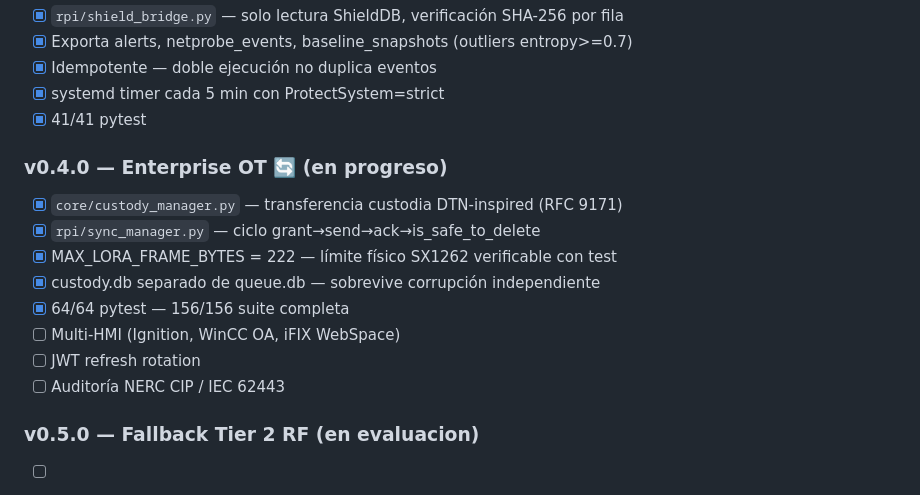
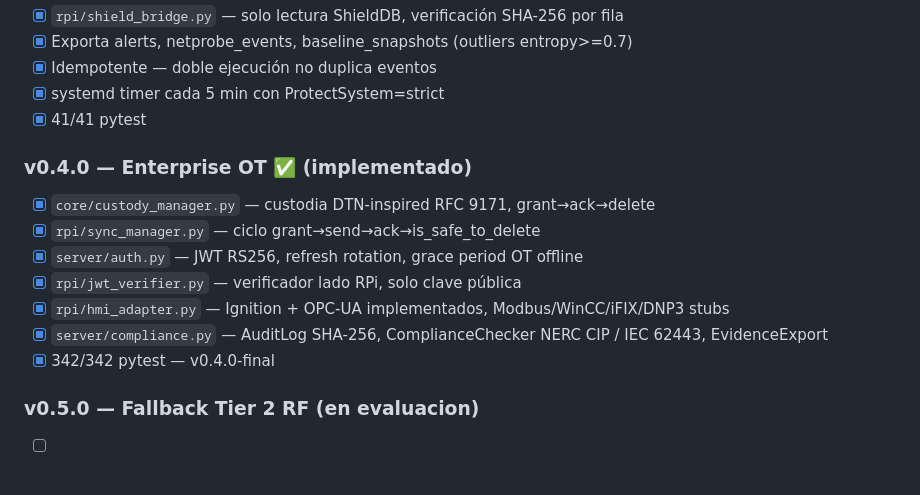
Before and after one commit to LuisCastellanos-dev/vtr-continuity, a Markdown page: README.md, the part around the change. Drawn GitHub-style.

Commit message:
docs: actualizar roadmap README — v0.4.0 cerrado, 342 tests

```diff
--- a/README.md
+++ b/README.md
@@ -33,15 +33,14 @@ Vector Telemetry Research © 2026
 - [x] systemd timer cada 5 min con ProtectSystem=strict
 - [x] 41/41 pytest
 
-### v0.4.0 — Enterprise OT 🔄 (en progreso)
-- [x] `core/custody_manager.py` — transferencia custodia DTN-inspired (RFC 9171)
+### v0.4.0 — Enterprise OT ✅ (implementado)
+- [x] `core/custody_manager.py` — custodia DTN-inspired RFC 9171, grant→ack→delete
 - [x] `rpi/sync_manager.py` — ciclo grant→send→ack→is_safe_to_delete
-- [x] MAX_LORA_FRAME_BYTES = 222 — límite físico SX1262 verificable con test
-- [x] custody.db separado de queue.db — sobrevive corrupción independiente
-- [x] 64/64 pytest — 156/156 suite completa
-- [ ] Multi-HMI (Ignition, WinCC OA, iFIX WebSpace)
-- [ ] JWT refresh rotation
-- [ ] Auditoría NERC CIP / IEC 62443
+- [x] `server/auth.py` — JWT RS256, refresh rotation, grace period OT offline
+- [x] `rpi/jwt_verifier.py` — verificador lado RPi, solo clave pública
+- [x] `rpi/hmi_adapter.py` — Ignition + OPC-UA implementados, Modbus/WinCC/iFIX/DNP3 stubs
+- [x] `server/compliance.py` — AuditLog SHA-256, ComplianceChecker NERC CIP / IEC 62443, EvidenceExport
+- [x] 342/342 pytest — v0.4.0-final
 
 ### v0.5.0 — Fallback Tier 2 RF (en evaluacion)
 - [ ] Ruta A: Banda ISM 915 MHz LoRa sin licencia — ESP32+SX1276, desplegable hoy
```
